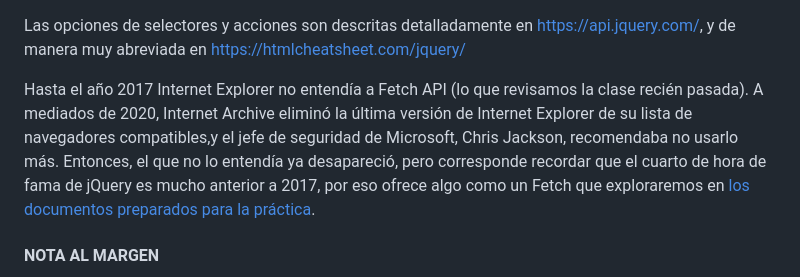
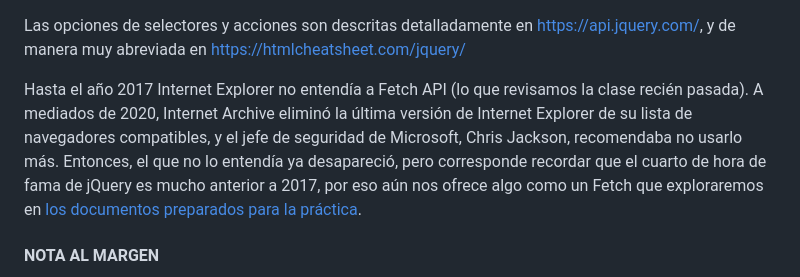
Before and after one commit to profesorfaco/dno037-2023-1, a Markdown page: clase-07/README.md, the part around the change. GitHub-like rendering.

```diff
--- a/clase-07/README.md
+++ b/clase-07/README.md
@@ -55,7 +55,7 @@ Con la última instrucción de jQuery, el cambio de color sobre todos los elemen
 
 Las opciones de selectores y acciones son descritas detalladamente en https://api.jquery.com/, y de manera muy abreviada en https://htmlcheatsheet.com/jquery/
 
-Hasta el año 2017 Internet Explorer no entendía a Fetch API (lo que revisamos la clase recién pasada). A mediados de 2020, Internet Archive eliminó la última versión de Internet Explorer de su lista de navegadores compatibles,y el jefe de seguridad de Microsoft, Chris Jackson, recomendaba no usarlo más. Entonces, el que no lo entendía ya  desapareció, pero corresponde recordar que el cuarto de hora de fama de jQuery es mucho anterior a 2017, por eso ofrece algo como un Fetch que exploraremos en [los documentos preparados para la práctica](https://profesorfaco.github.io/dno037-2023/clase-07/).
+Hasta el año 2017 Internet Explorer no entendía a Fetch API (lo que revisamos la clase recién pasada). A mediados de 2020, Internet Archive eliminó la última versión de Internet Explorer de su lista de navegadores compatibles, y el jefe de seguridad de Microsoft, Chris Jackson, recomendaba no usarlo más. Entonces, el que no lo entendía ya  desapareció, pero corresponde recordar que el cuarto de hora de fama de jQuery es mucho anterior a 2017, por eso aún nos ofrece algo como un Fetch que exploraremos en [los documentos preparados para la práctica](https://profesorfaco.github.io/dno037-2023/clase-07/).
 
 #### NOTA AL MARGEN
 
```
